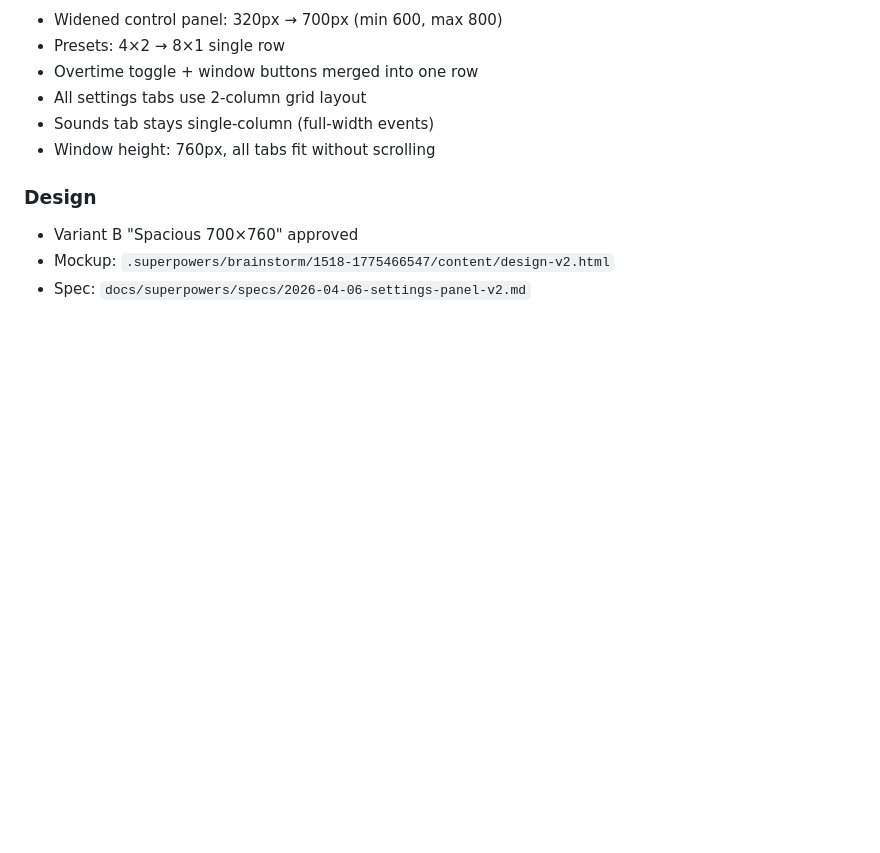
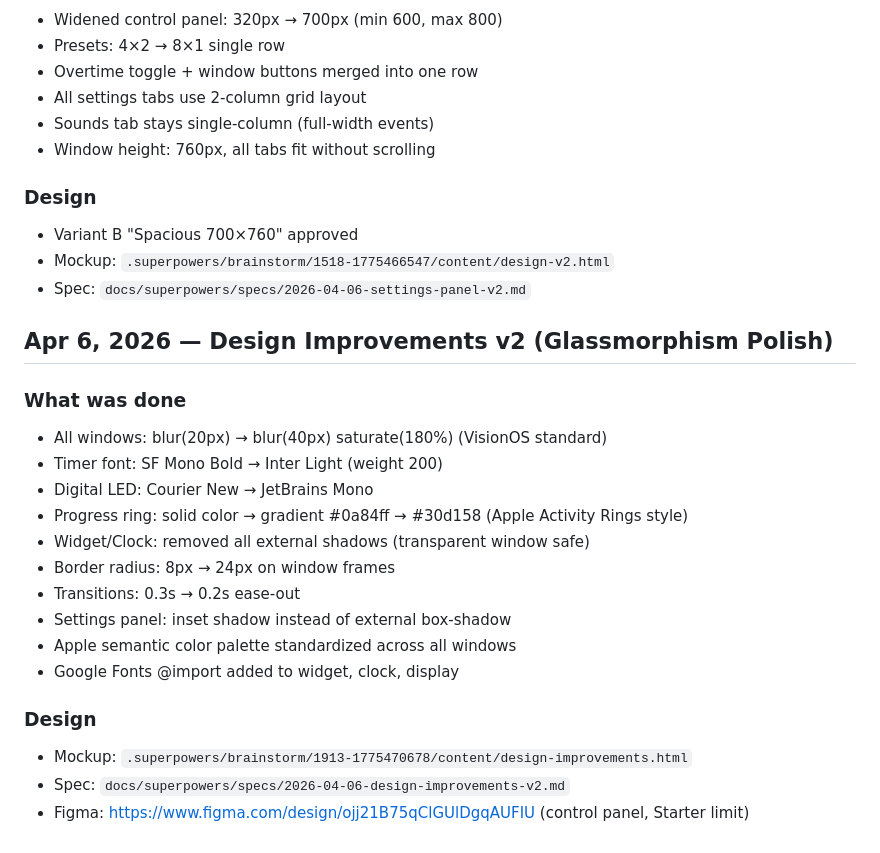
Before and after one commit to Jkaotlic/timer-widget, a Markdown page: SESSION.md, the part around the change. Rendered like a GitHub page; blank space fills up the shorter version.

Commit message:
docs: update CLAUDE.md and SESSION.md for design v2 glassmorphism
Co-Authored-By: Claude Opus 4.6 <noreply@anthropic.com>

```diff
--- a/SESSION.md
+++ b/SESSION.md
@@ -55,3 +55,22 @@
 - Variant B "Spacious 700×760" approved
 - Mockup: `.superpowers/brainstorm/1518-1775466547/content/design-v2.html`
 - Spec: `docs/superpowers/specs/2026-04-06-settings-panel-v2.md`
+
+## Apr 6, 2026 — Design Improvements v2 (Glassmorphism Polish)
+
+### What was done
+- All windows: blur(20px) → blur(40px) saturate(180%) (VisionOS standard)
+- Timer font: SF Mono Bold → Inter Light (weight 200)
+- Digital LED: Courier New → JetBrains Mono
+- Progress ring: solid color → gradient #0a84ff → #30d158 (Apple Activity Rings style)
+- Widget/Clock: removed all external shadows (transparent window safe)
+- Border radius: 8px → 24px on window frames
+- Transitions: 0.3s → 0.2s ease-out
+- Settings panel: inset shadow instead of external box-shadow
+- Apple semantic color palette standardized across all windows
+- Google Fonts @import added to widget, clock, display
+
+### Design
+- Mockup: `.superpowers/brainstorm/1913-1775470678/content/design-improvements.html`
+- Spec: `docs/superpowers/specs/2026-04-06-design-improvements-v2.md`
+- Figma: https://www.figma.com/design/ojj21B75qClGUlDgqAUFIU (control panel, Starter limit)
```
Also changed, not shown: CLAUDE.md (+1 -0 lines).
